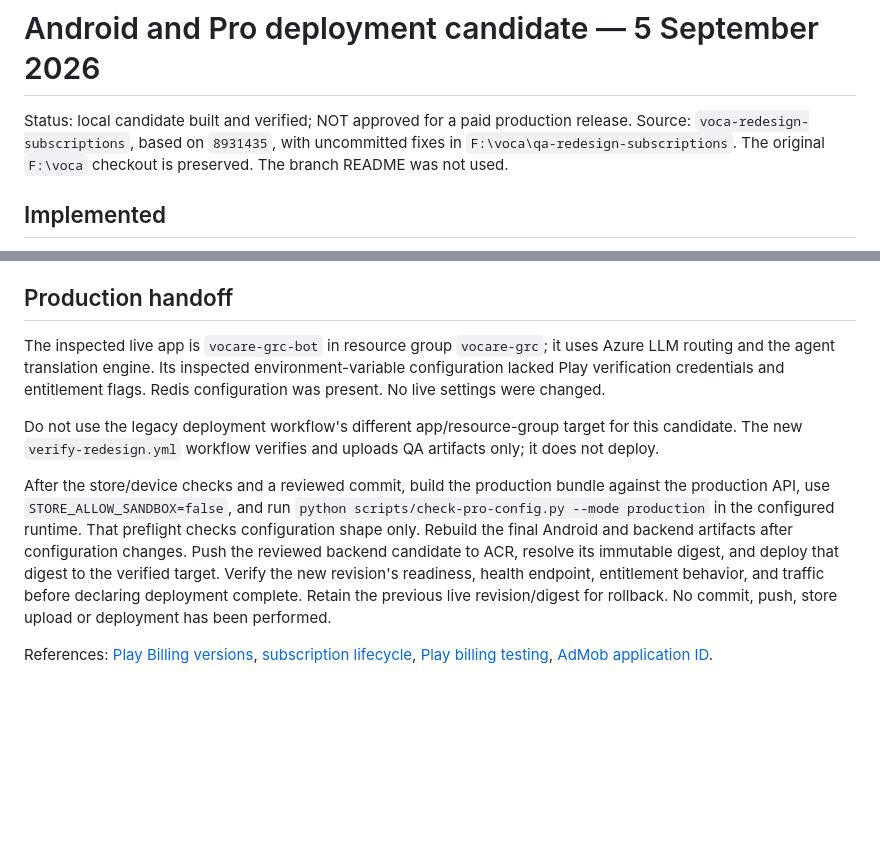
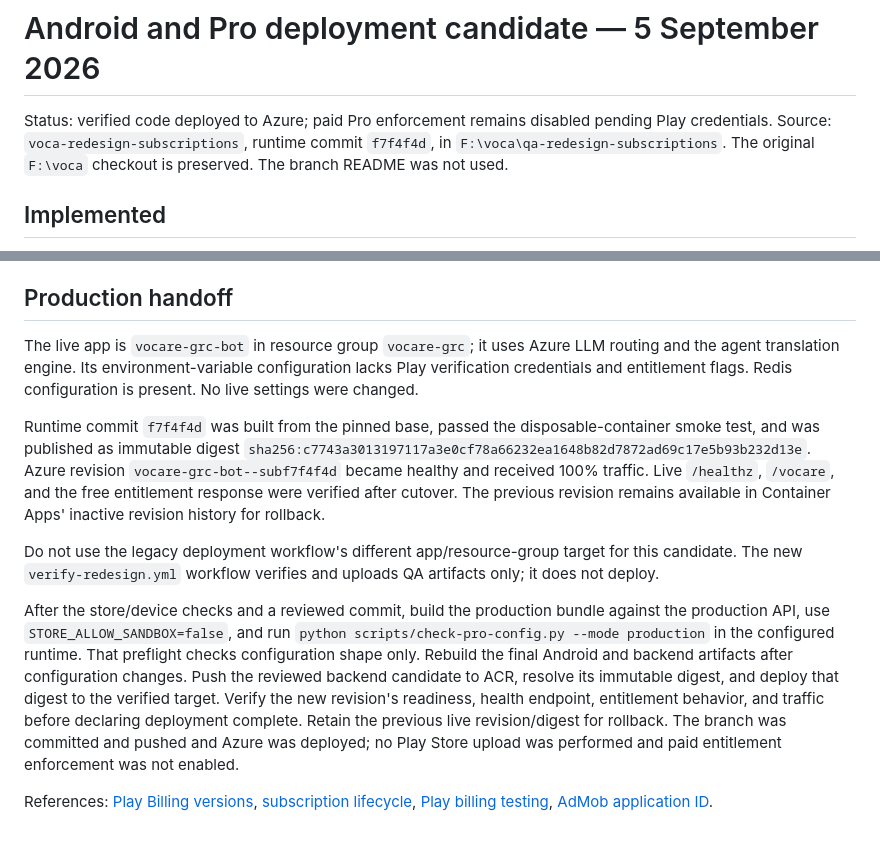
Before and after one commit to ORANGECRAB13/VocareGRC_Demo, a Markdown page: docs/DEPLOYMENT-CANDIDATE-2026-09-05.md, 2 parts joined by grey strips. GitHub-like rendering; blank space fills up the shorter version.

Commit message:
Record Azure subscription rollout

```diff
--- a/docs/DEPLOYMENT-CANDIDATE-2026-09-05.md
+++ b/docs/DEPLOYMENT-CANDIDATE-2026-09-05.md
@@ -1,7 +1,7 @@
 # Android and Pro deployment candidate — 5 September 2026
 
-Status: local candidate built and verified; NOT approved for a paid production release.
-Source: `voca-redesign-subscriptions`, based on `8931435`, with uncommitted fixes in
+Status: verified code deployed to Azure; paid Pro enforcement remains disabled pending Play credentials.
+Source: `voca-redesign-subscriptions`, runtime commit `f7f4f4d`, in
 `F:\voca\qa-redesign-subscriptions`. The original `F:\voca` checkout is preserved.
 The branch README was not used.
 
@@ -84,9 +84,15 @@ The branch README was not used.
 
 ## Production handoff
 
-The inspected live app is `vocare-grc-bot` in resource group `vocare-grc`; it uses Azure LLM routing
-and the agent translation engine. Its inspected environment-variable configuration lacked Play verification
-credentials and entitlement flags. Redis configuration was present. No live settings were changed.
+The live app is `vocare-grc-bot` in resource group `vocare-grc`; it uses Azure LLM routing
+and the agent translation engine. Its environment-variable configuration lacks Play verification
+credentials and entitlement flags. Redis configuration is present. No live settings were changed.
+
+Runtime commit `f7f4f4d` was built from the pinned base, passed the disposable-container smoke test, and was
+published as immutable digest `sha256:c7743a3013197117a3e0cf78a66232ea1648b82d7872ad69c17e5b93b232d13e`.
+Azure revision `vocare-grc-bot--subf7f4f4d` became healthy and received 100% traffic. Live `/healthz`,
+`/vocare`, and the free entitlement response were verified after cutover. The previous revision remains
+available in Container Apps' inactive revision history for rollback.
 
 Do not use the legacy deployment workflow's different app/resource-group target for this candidate.
 The new `verify-redesign.yml` workflow verifies and uploads QA artifacts only; it does not deploy.
@@ -96,7 +102,8 @@ use `STORE_ALLOW_SANDBOX=false`, and run `python scripts/check-pro-config.py --m
 That preflight checks configuration shape only. Rebuild the final Android and backend artifacts after configuration changes.
 Push the reviewed backend candidate to ACR, resolve its immutable digest, and deploy that digest to the verified target.
 Verify the new revision's readiness, health endpoint, entitlement behavior, and traffic before declaring deployment complete.
-Retain the previous live revision/digest for rollback. No commit, push, store upload or deployment has been performed.
+Retain the previous live revision/digest for rollback. The branch was committed and pushed and Azure was deployed;
+no Play Store upload was performed and paid entitlement enforcement was not enabled.
 
 References: [Play Billing versions](https://developer.android.com/google/play/billing/deprecation-faq),
 [subscription lifecycle](https://developer.android.com/google/play/billing/lifecycle/subscriptions),
```
